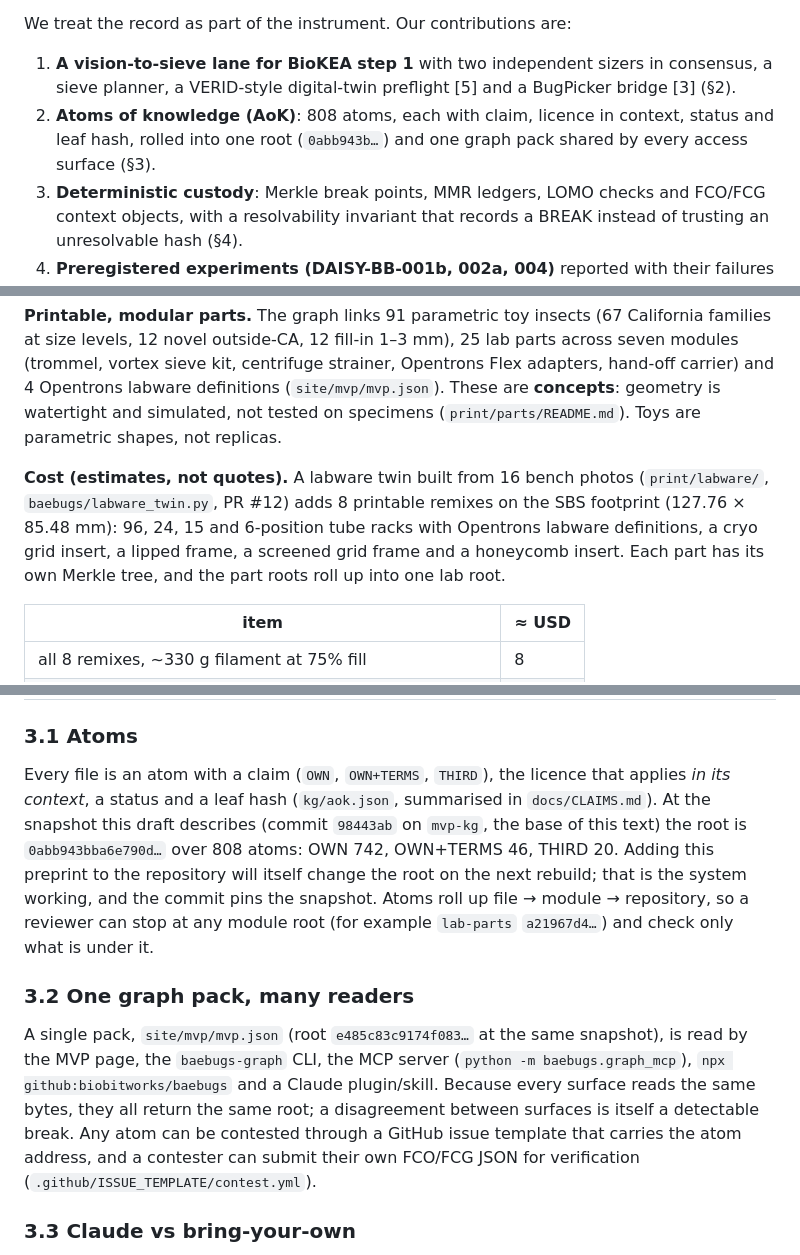
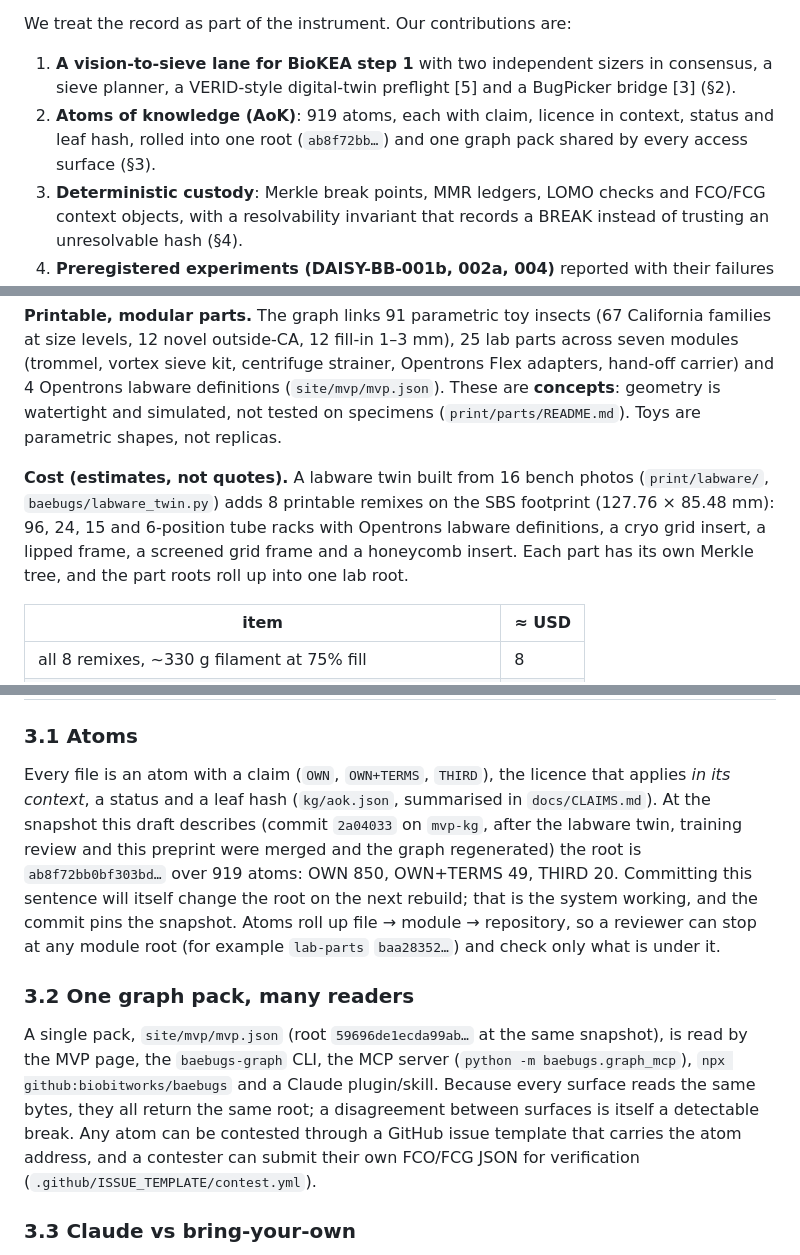
Before and after one commit to biobitworks/baebugs, a Markdown page: docs/preprint/baebugs_preprint.md, 3 parts joined by grey strips. GitHub-like rendering.

Commit message:
preprint: re-pin AoK/graph roots to post-merge snapshot 2a04033 (919 atoms)
Co-Authored-By: Claude Opus 5.5 (1M context) <noreply@anthropic.com>
Claude-Session: https://claude.ai/code/session_01PVqFJqGCxK2EvtQhVk6Kf7

```diff
--- a/docs/preprint/baebugs_preprint.md
+++ b/docs/preprint/baebugs_preprint.md
@@ -26,7 +26,7 @@ Physical AI for science fails quietly in two places: the bench, where a robot ac
 We treat the record as part of the instrument. Our contributions are:
 
 1. **A vision-to-sieve lane for BioKEA step 1** with two independent sizers in consensus, a sieve planner, a VERID-style digital-twin preflight [5] and a BugPicker bridge [3] (§2).
-2. **Atoms of knowledge (AoK)**: 808 atoms, each with claim, licence in context, status and leaf hash, rolled into one root (`0abb943b…`) and one graph pack shared by every access surface (§3).
+2. **Atoms of knowledge (AoK)**: 919 atoms, each with claim, licence in context, status and leaf hash, rolled into one root (`ab8f72bb…`) and one graph pack shared by every access surface (§3).
 3. **Deterministic custody**: Merkle break points, MMR ledgers, LOMO checks and FCO/FCG context objects, with a resolvability invariant that records a BREAK instead of trusting an unresolvable hash (§4).
 4. **Preregistered experiments (DAISY-BB-001b, 002a, 004)** reported with their failures (§5).
 5. **A Claude-vs-BYO comparison** showing how a second agent's graph differs from ours, top-down from the root to the leaf (§3.3).
@@ -43,7 +43,7 @@ We treat the record as part of the instrument. Our contributions are:
 
 **Printable, modular parts.** The graph links 91 parametric toy insects (67 California families at size levels, 12 novel outside-CA, 12 fill-in 1–3 mm), 25 lab parts across seven modules (trommel, vortex sieve kit, centrifuge strainer, Opentrons Flex adapters, hand-off carrier) and 4 Opentrons labware definitions (`site/mvp/mvp.json`). These are **concepts**: geometry is watertight and simulated, not tested on specimens (`print/parts/README.md`). Toys are parametric shapes, not replicas.
 
-**Cost (estimates, not quotes).** A labware twin built from 16 bench photos (`print/labware/`, `baebugs/labware_twin.py`, PR #12) adds 8 printable remixes on the SBS footprint (127.76 × 85.48 mm): 96, 24, 15 and 6-position tube racks with Opentrons labware definitions, a cryo grid insert, a lipped frame, a screened grid frame and a honeycomb insert. Each part has its own Merkle tree, and the part roots roll up into one lab root.
+**Cost (estimates, not quotes).** A labware twin built from 16 bench photos (`print/labware/`, `baebugs/labware_twin.py`) adds 8 printable remixes on the SBS footprint (127.76 × 85.48 mm): 96, 24, 15 and 6-position tube racks with Opentrons labware definitions, a cryo grid insert, a lipped frame, a screened grid frame and a honeycomb insert. Each part has its own Merkle tree, and the part roots roll up into one lab root.
 
 | item | ≈ USD |
 |---|---|
@@ -58,11 +58,11 @@ This is well under the US$200 target, assuming a printer is already available. P
 
 ### 3.1 Atoms
 
-Every file is an atom with a claim (`OWN`, `OWN+TERMS`, `THIRD`), the licence that applies *in its context*, a status and a leaf hash (`kg/aok.json`, summarised in `docs/CLAIMS.md`). At the snapshot this draft describes (commit `98443ab` on `mvp-kg`, the base of this text) the root is `0abb943bba6e790d…` over 808 atoms: OWN 742, OWN+TERMS 46, THIRD 20. Adding this preprint to the repository will itself change the root on the next rebuild; that is the system working, and the commit pins the snapshot. Atoms roll up file → module → repository, so a reviewer can stop at any module root (for example `lab-parts` `a21967d4…`) and check only what is under it.
+Every file is an atom with a claim (`OWN`, `OWN+TERMS`, `THIRD`), the licence that applies *in its context*, a status and a leaf hash (`kg/aok.json`, summarised in `docs/CLAIMS.md`). At the snapshot this draft describes (commit `2a04033` on `mvp-kg`, after the labware twin, training review and this preprint were merged and the graph regenerated) the root is `ab8f72bb0bf303bd…` over 919 atoms: OWN 850, OWN+TERMS 49, THIRD 20. Committing this sentence will itself change the root on the next rebuild; that is the system working, and the commit pins the snapshot. Atoms roll up file → module → repository, so a reviewer can stop at any module root (for example `lab-parts` `baa28352…`) and check only what is under it.
 
 ### 3.2 One graph pack, many readers
 
-A single pack, `site/mvp/mvp.json` (root `e485c83c9174f083…` at the same snapshot), is read by the MVP page, the `baebugs-graph` CLI, the MCP server (`python -m baebugs.graph_mcp`), `npx github:biobitworks/baebugs` and a Claude plugin/skill. Because every surface reads the same bytes, they all return the same root; a disagreement between surfaces is itself a detectable break. Any atom can be contested through a GitHub issue template that carries the atom address, and a contester can submit their own FCO/FCG JSON for verification (`.github/ISSUE_TEMPLATE/contest.yml`).
+A single pack, `site/mvp/mvp.json` (root `59696de1ecda99ab…` at the same snapshot), is read by the MVP page, the `baebugs-graph` CLI, the MCP server (`python -m baebugs.graph_mcp`), `npx github:biobitworks/baebugs` and a Claude plugin/skill. Because every surface reads the same bytes, they all return the same root; a disagreement between surfaces is itself a detectable break. Any atom can be contested through a GitHub issue template that carries the atom address, and a contester can submit their own FCO/FCG JSON for verification (`.github/ISSUE_TEMPLATE/contest.yml`).
 
 ### 3.3 Claude vs bring-your-own
 
```
